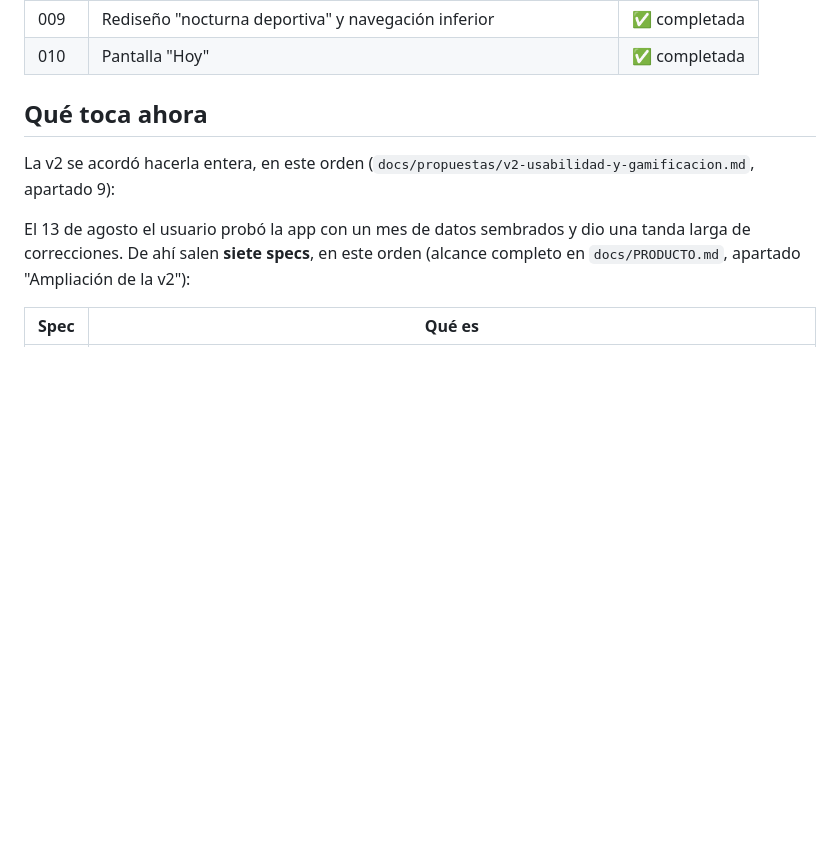
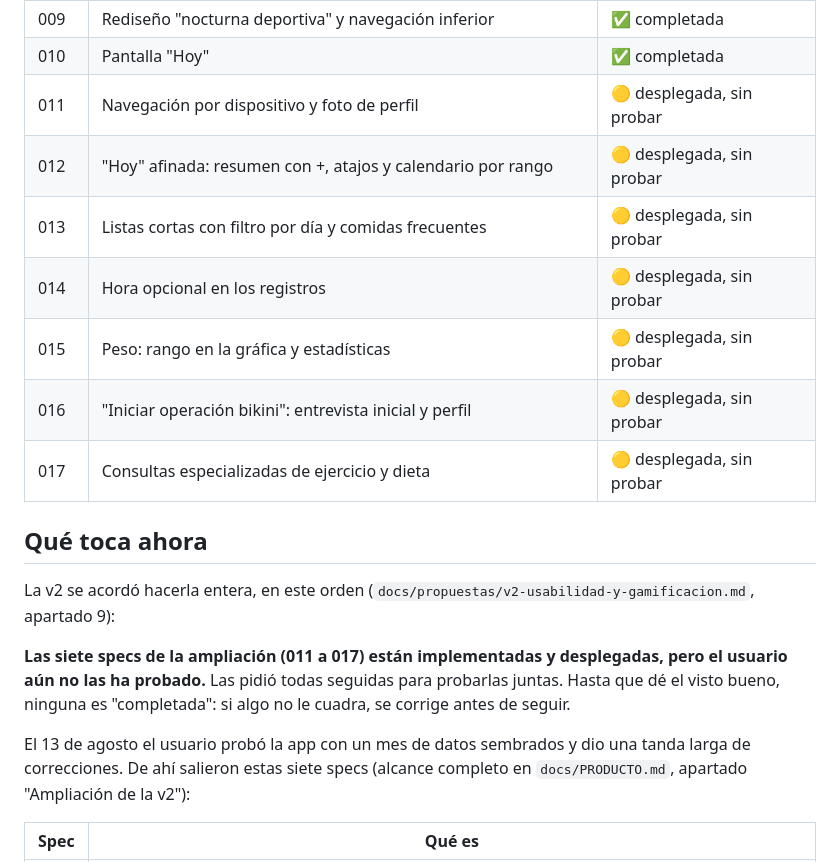
Before and after one commit to PabloDABernal/operacion-bikini, a Markdown page: docs/ESTADO.md, the part around the change. Drawn GitHub-style; blank space fills up the shorter version.

Commit message:
docs: estado de las siete specs de la ampliacion
Implementadas y desplegadas, pendientes de que el usuario las pruebe
todas juntas antes de darlas por completadas.

Co-Authored-By: Claude Opus 5 <noreply@anthropic.com>

```diff
--- a/docs/ESTADO.md
+++ b/docs/ESTADO.md
@@ -26,12 +26,21 @@ La **v2 está empezada**: su alcance se decidió el 11 de agosto (ver `docs/PROD
 | 008 | Gráfica de peso con media móvil y objetivo, y comparador semanal | ✅ completada |
 | 009 | Rediseño "nocturna deportiva" y navegación inferior | ✅ completada |
 | 010 | Pantalla "Hoy" | ✅ completada |
+| 011 | Navegación por dispositivo y foto de perfil | 🟡 desplegada, sin probar |
+| 012 | "Hoy" afinada: resumen con +, atajos y calendario por rango | 🟡 desplegada, sin probar |
+| 013 | Listas cortas con filtro por día y comidas frecuentes | 🟡 desplegada, sin probar |
+| 014 | Hora opcional en los registros | 🟡 desplegada, sin probar |
+| 015 | Peso: rango en la gráfica y estadísticas | 🟡 desplegada, sin probar |
+| 016 | "Iniciar operación bikini": entrevista inicial y perfil | 🟡 desplegada, sin probar |
+| 017 | Consultas especializadas de ejercicio y dieta | 🟡 desplegada, sin probar |
 
 ## Qué toca ahora
 
 La v2 se acordó hacerla entera, en este orden (`docs/propuestas/v2-usabilidad-y-gamificacion.md`, apartado 9):
 
-El 13 de agosto el usuario probó la app con un mes de datos sembrados y dio una tanda larga de correcciones. De ahí salen **siete specs**, en este orden (alcance completo en `docs/PRODUCTO.md`, apartado "Ampliación de la v2"):
+**Las siete specs de la ampliación (011 a 017) están implementadas y desplegadas, pero el usuario aún no las ha probado.** Las pidió todas seguidas para probarlas juntas. Hasta que dé el visto bueno, ninguna es "completada": si algo no le cuadra, se corrige antes de seguir.
+
+El 13 de agosto el usuario probó la app con un mes de datos sembrados y dio una tanda larga de correcciones. De ahí salieron estas siete specs (alcance completo en `docs/PRODUCTO.md`, apartado "Ampliación de la v2"):
 
 | Spec | Qué es |
 |---|---|
```
